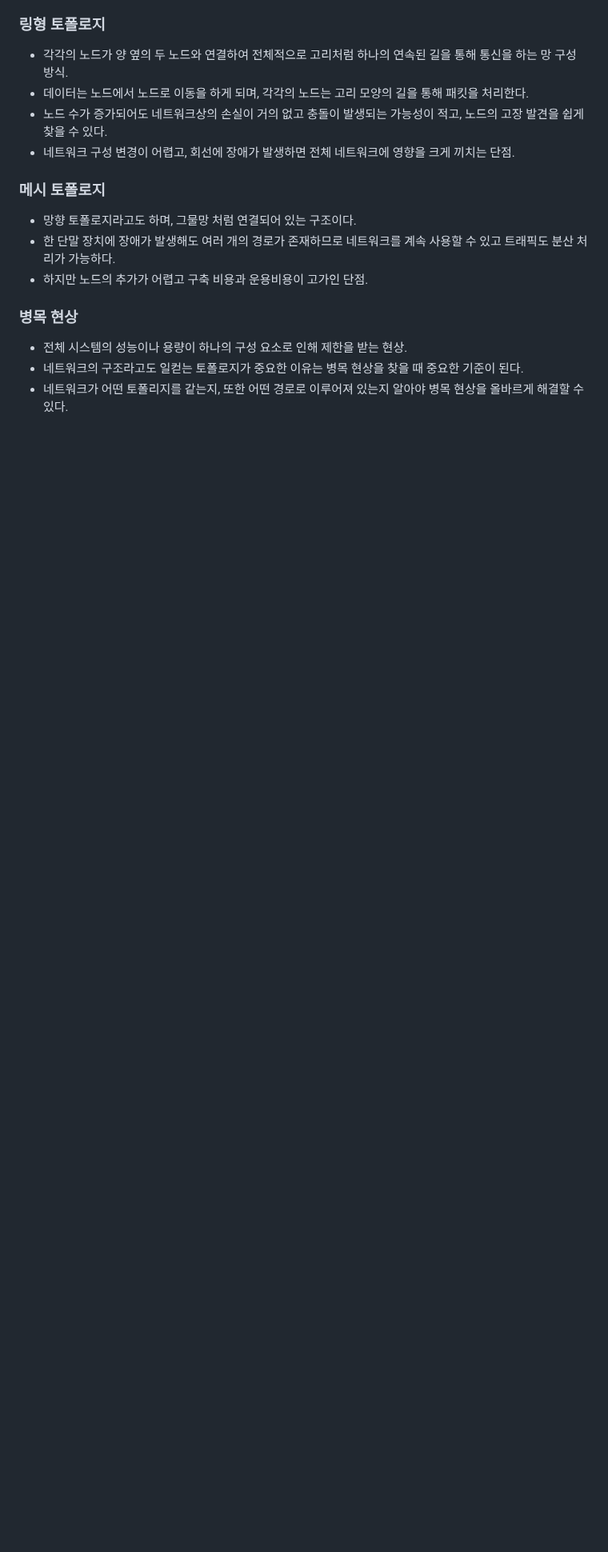
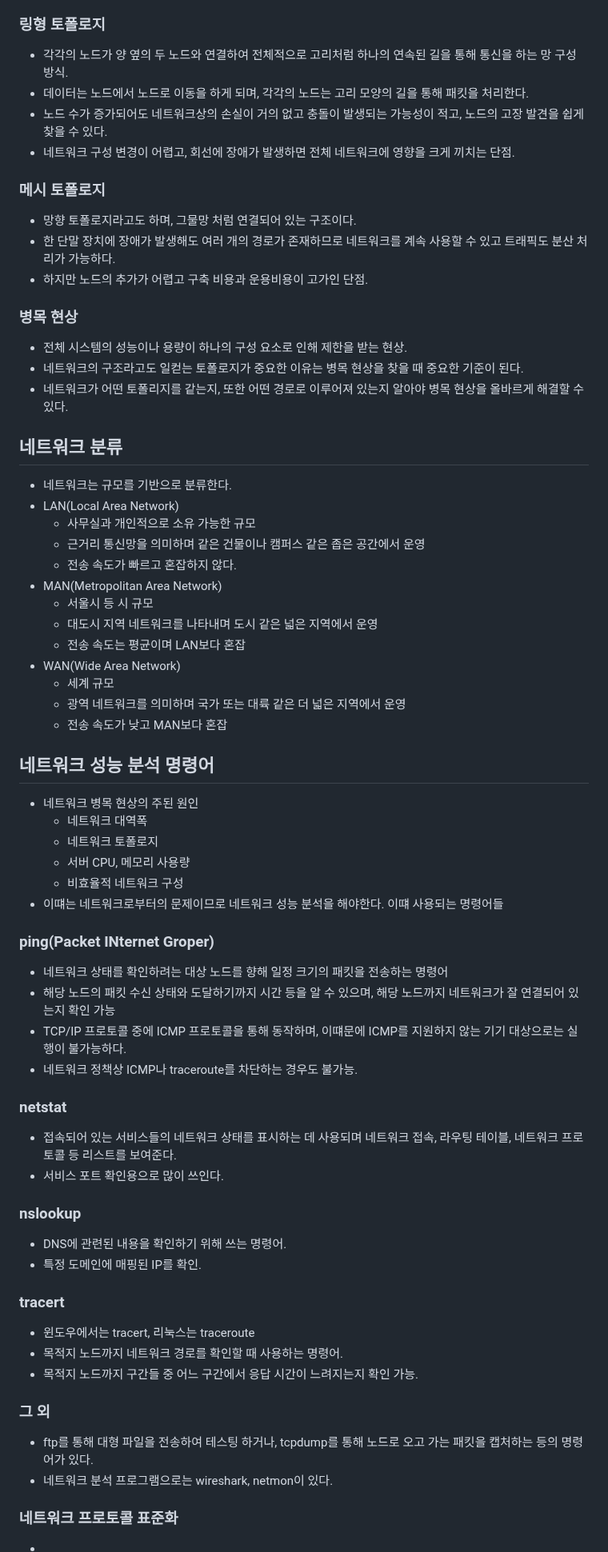
Before and after one commit to o3ojunseok/Learn, a Markdown page: CS/CS_Note/Chapter02.md, the part around the change. Shown at 80% size. Drawn GitHub-style; blank space fills up the shorter version.

Commit message:
Feat: 네트워크 분류 및 명령어

```diff
--- a/CS/CS_Note/Chapter02.md
+++ b/CS/CS_Note/Chapter02.md
@@ -60,3 +60,53 @@
 - 전체 시스템의 성능이나 용량이 하나의 구성 요소로 인해 제한을 받는 현상.
 - 네트워크의 구조라고도 일컫는 토폴로지가 중요한 이유는 병목 현상을 찾을 때 중요한 기준이 된다.
 - 네트워크가 어떤 토폴리지를 같는지, 또한 어떤 경로로 이루어져 있는지 알아야 병목 현상을 올바르게 해결할 수 있다.
+
+## 네트워크 분류
+- 네트워크는 규모를 기반으로 분류한다.
+- LAN(Local Area Network)
+  - 사무실과 개인적으로 소유 가능한 규모
+  - 근거리 통신망을 의미하며 같은 건물이나 캠퍼스 같은 좁은 공간에서 운영
+  - 전송 속도가 빠르고 혼잡하지 않다.
+- MAN(Metropolitan Area Network)
+  - 서울시 등 시 규모
+  - 대도시 지역 네트워크를 나타내며 도시 같은 넓은 지역에서 운영
+  - 전송 속도는 평균이며 LAN보다 혼잡
+- WAN(Wide Area Network)
+  - 세계 규모
+  - 광역 네트워크를 의미하며 국가 또는 대륙 같은 더 넓은 지역에서 운영
+  - 전송 속도가 낮고 MAN보다 혼잡
+
+
+## 네트워크 성능 분석 명령어
+- 네트워크 병목 현상의 주된 원인
+  - 네트워크 대역폭
+  - 네트워크 토폴로지
+  - 서버 CPU, 메모리 사용량
+  - 비효율적 네트워크 구성
+- 이떄는 네트워크로부터의 문제이므로 네트워크 성능 분석을 해야한다. 이떄 사용되는 명령어들
+
+### ping(Packet INternet Groper)
+- 네트워크 상태를 확인하려는 대상 노드를 향해 일정 크기의 패킷을 전송하는 명령어
+- 해당 노드의 패킷 수신 상태와 도달하기까지 시간 등을 알 수 있으며, 해당 노드까지 네트워크가 잘 연결되어 있는지 확인 가능
+- TCP/IP 프로토콜 중에 ICMP 프로토콜을 통해 동작하며, 이떄문에 ICMP를 지원하지 않는 기기 대상으로는 실행이 불가능하다.
+- 네트워크 정책상 ICMP나 traceroute를 차단하는 경우도 불가능.
+
+### netstat
+- 접속되어 있는 서비스들의 네트워크 상태를 표시하는 데 사용되며 네트워크 접속, 라우팅 테이블, 네트워크 프로토콜 등 리스트를 보여준다.
+- 서비스 포트 확인용으로 많이 쓰인다.
+
+### nslookup
+- DNS에 관련된 내용을 확인하기 위해 쓰는 명령어.
+- 특정 도메인에 매핑된 IP를 확인.
+
+### tracert
+- 윈도우에서는 tracert, 리눅스는 traceroute
+- 목적지 노드까지 네트워크 경로를 확인할 때 사용하는 명령어.
+- 목적지 노드까지 구간들 중 어느 구간에서 응답 시간이 느려지는지 확인 가능.
+
+### 그 외
+- ftp를 통해 대형 파일을 전송하여 테스팅 하거나, tcpdump를 통해 노드로 오고 가는 패킷을 캡처하는 등의 명령어가 있다.
+- 네트워크 분석 프로그램으로는 wireshark, netmon이 있다.
+
+### 네트워크 프로토콜 표준화
+-
```
